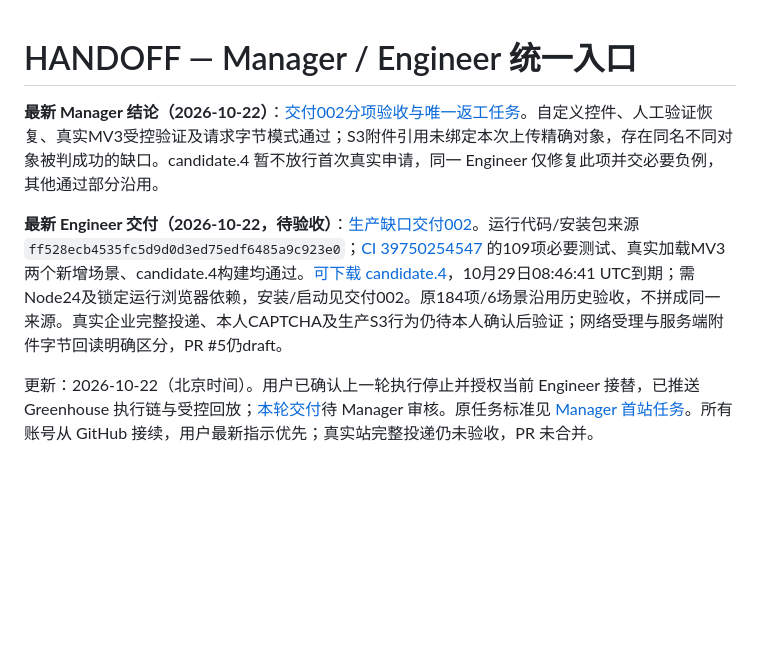
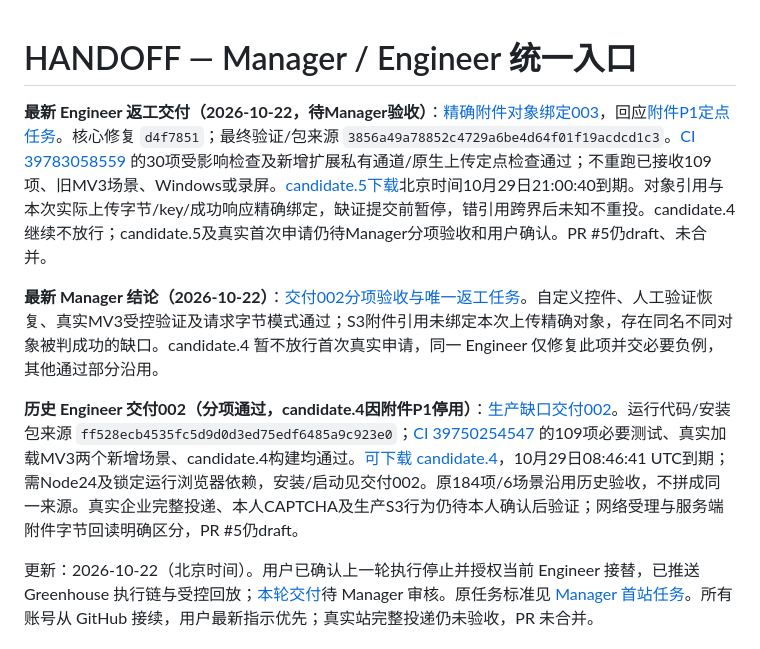
Before and after one commit to Tianyao1234567/job-application-assistant, a Markdown page: HANDOFF.md, the part around the change. Drawn GitHub-style; blank space fills up the shorter version.

Commit message:
docs: deliver exact-object repair and candidate 5 evidence

```diff
--- a/HANDOFF.md
+++ b/HANDOFF.md
@@ -1,8 +1,10 @@
 # HANDOFF — Manager / Engineer 统一入口
+
+**最新 Engineer 返工交付（2026-10-22，待Manager验收）**：[精确附件对象绑定003](docs/GREENHOUSE_DELIVERY_003.md)，回应[附件P1定点任务](https://github.com/Tianyao1234567/job-application-assistant/issues/1#issuecomment-6340966270)。核心修复 `d4f7851`；最终验证/包来源 `3856a49a78852c4729a6be4d64f01f19acdcd1c3`。[CI 39783058559](https://github.com/Tianyao1234567/job-application-assistant/actions/runs/39783058559) 的30项受影响检查及新增扩展私有通道/原生上传定点检查通过；不重跑已接收109项、旧MV3场景、Windows或录屏。[candidate.5下载](https://github.com/Tianyao1234567/job-application-assistant/actions/runs/39783058559/artifacts/12427069267)北京时间10月29日21:00:40到期。对象引用与本次实际上传字节/key/成功响应精确绑定，缺证提交前暂停，错引用跨界后未知不重投。candidate.4继续不放行；candidate.5及真实首次申请仍待Manager分项验收和用户确认。PR #5仍draft、未合并。
 
 **最新 Manager 结论（2026-10-22）**：[交付002分项验收与唯一返工任务](https://github.com/Tianyao1234567/job-application-assistant/issues/1#issuecomment-6340966270)。自定义控件、人工验证恢复、真实MV3受控验证及请求字节模式通过；S3附件引用未绑定本次上传精确对象，存在同名不同对象被判成功的缺口。candidate.4 暂不放行首次真实申请，同一 Engineer 仅修复此项并交必要负例，其他通过部分沿用。
 
-**最新 Engineer 交付（2026-10-22，待验收）**：[生产缺口交付002](docs/GREENHOUSE_DELIVERY_002.md)。运行代码/安装包来源 `ff528ecb4535fc5d9d0d3ed75edf6485a9c923e0`；[CI 39750254547](https://github.com/Tianyao1234567/job-application-assistant/actions/runs/39750254547) 的109项必要测试、真实加载MV3两个新增场景、candidate.4构建均通过。[可下载 candidate.4](https://github.com/Tianyao1234567/job-application-assistant/actions/runs/39750254547/artifacts/12413073425)，10月29日08:46:41 UTC到期；需Node24及锁定运行浏览器依赖，安装/启动见交付002。原184项/6场景沿用历史验收，不拼成同一来源。真实企业完整投递、本人CAPTCHA及生产S3行为仍待本人确认后验证；网络受理与服务端附件字节回读明确区分，PR #5仍draft。
+**历史 Engineer 交付002（分项通过，candidate.4因附件P1停用）**：[生产缺口交付002](docs/GREENHOUSE_DELIVERY_002.md)。运行代码/安装包来源 `ff528ecb4535fc5d9d0d3ed75edf6485a9c923e0`；[CI 39750254547](https://github.com/Tianyao1234567/job-application-assistant/actions/runs/39750254547) 的109项必要测试、真实加载MV3两个新增场景、candidate.4构建均通过。[可下载 candidate.4](https://github.com/Tianyao1234567/job-application-assistant/actions/runs/39750254547/artifacts/12413073425)，10月29日08:46:41 UTC到期；需Node24及锁定运行浏览器依赖，安装/启动见交付002。原184项/6场景沿用历史验收，不拼成同一来源。真实企业完整投递、本人CAPTCHA及生产S3行为仍待本人确认后验证；网络受理与服务端附件字节回读明确区分，PR #5仍draft。
 
 更新：2026-10-22（北京时间）。用户已确认上一轮执行停止并授权当前 Engineer 接替，已推送 Greenhouse 执行链与受控回放；[本轮交付](docs/GREENHOUSE_DELIVERY_001.md)待 Manager 审核。原任务标准见 [Manager 首站任务](docs/MANAGER_TASK_001.md)。所有账号从 GitHub 接续，用户最新指示优先；真实站完整投递仍未验收，PR 未合并。
 
```
Also changed, not shown: CANDIDATE_PACKAGE.md (+2 -0 lines), docs/GREENHOUSE_DELIVERY_003.md (added, +32 -0 lines).
